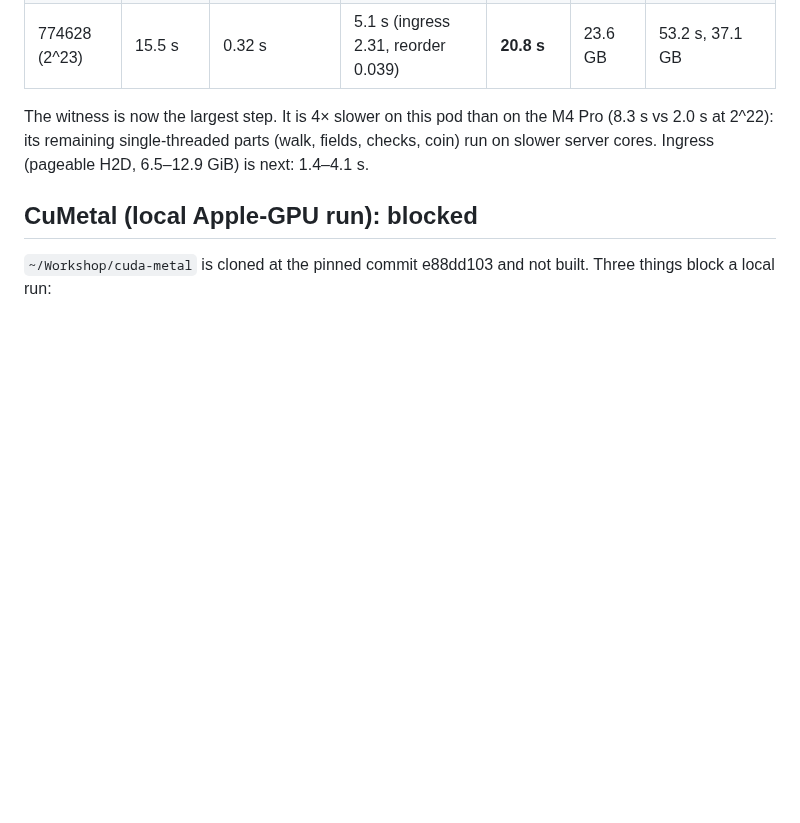
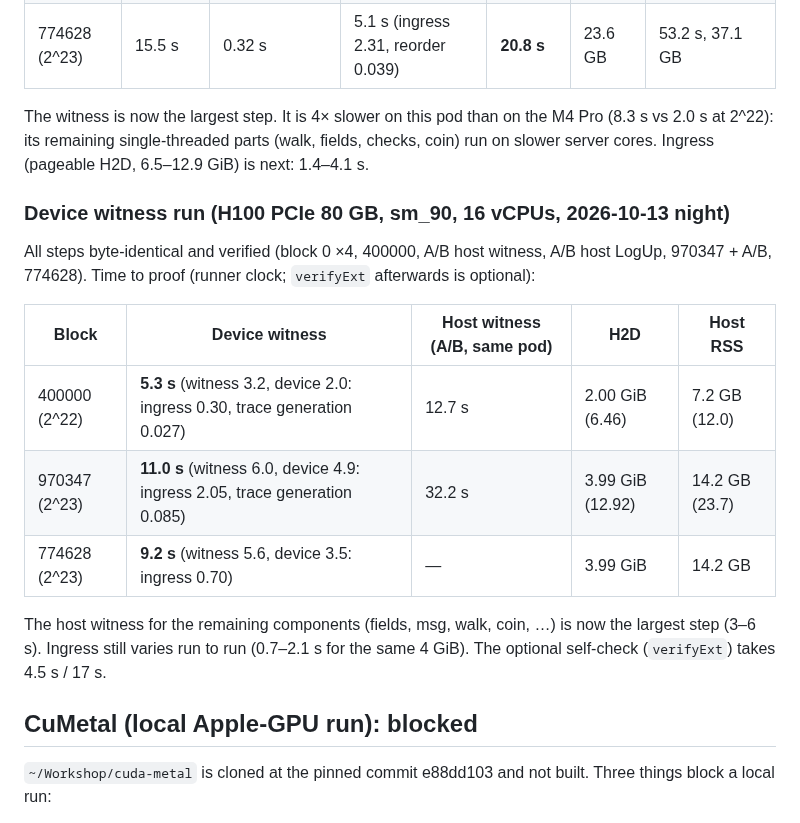
Before and after one commit to starknet-innovation/starked-bitcoin, a Markdown page: docs/design/gpu-cuda.md, the part around the change. Rendered like a GitHub page; blank space fills up the shorter version.

Commit message:
docs: device witness validated on H100 PCIe — 2^23 proof in 9-11 s, 2^22 in 5.3 s, all byte-identical
Co-Authored-By: Claude Opus 5.5 <noreply@anthropic.com>

```diff
--- a/docs/design/gpu-cuda.md
+++ b/docs/design/gpu-cuda.md
@@ -287,6 +287,18 @@ All steps byte-identical and verified (block 0 ×4, 400000, A/B host LogUp, 9703
 
 The witness is now the largest step. It is 4× slower on this pod than on the M4 Pro (8.3 s vs 2.0 s at 2^22): its remaining single-threaded parts (walk, fields, checks, coin) run on slower server cores. Ingress (pageable H2D, 6.5–12.9 GiB) is next: 1.4–4.1 s.
 
+### Device witness run (H100 PCIe 80 GB, sm_90, 16 vCPUs, 2026-10-13 night)
+
+All steps byte-identical and verified (block 0 ×4, 400000, A/B host witness, A/B host LogUp, 970347 + A/B, 774628). Time to proof (runner clock; `verifyExt` afterwards is optional):
+
+| Block | Device witness | Host witness (A/B, same pod) | H2D | Host RSS |
+|---|---|---|---|---|
+| 400000 (2^22) | **5.3 s** (witness 3.2, device 2.0: ingress 0.30, trace generation 0.027) | 12.7 s | 2.00 GiB (6.46) | 7.2 GB (12.0) |
+| 970347 (2^23) | **11.0 s** (witness 6.0, device 4.9: ingress 2.05, trace generation 0.085) | 32.2 s | 3.99 GiB (12.92) | 14.2 GB (23.7) |
+| 774628 (2^23) | **9.2 s** (witness 5.6, device 3.5: ingress 0.70) | — | 3.99 GiB | 14.2 GB |
+
+The host witness for the remaining components (fields, msg, walk, coin, …) is now the largest step (3–6 s). Ingress still varies run to run (0.7–2.1 s for the same 4 GiB). The optional self-check (`verifyExt`) takes 4.5 s / 17 s.
+
 ## CuMetal (local Apple-GPU run): blocked
 
 `~/Workshop/cuda-metal` is cloned at the pinned commit e88dd103 and not built. Three things block a local run:
```
Also changed, not shown: docs/project/log.md (+7 -0 lines).
